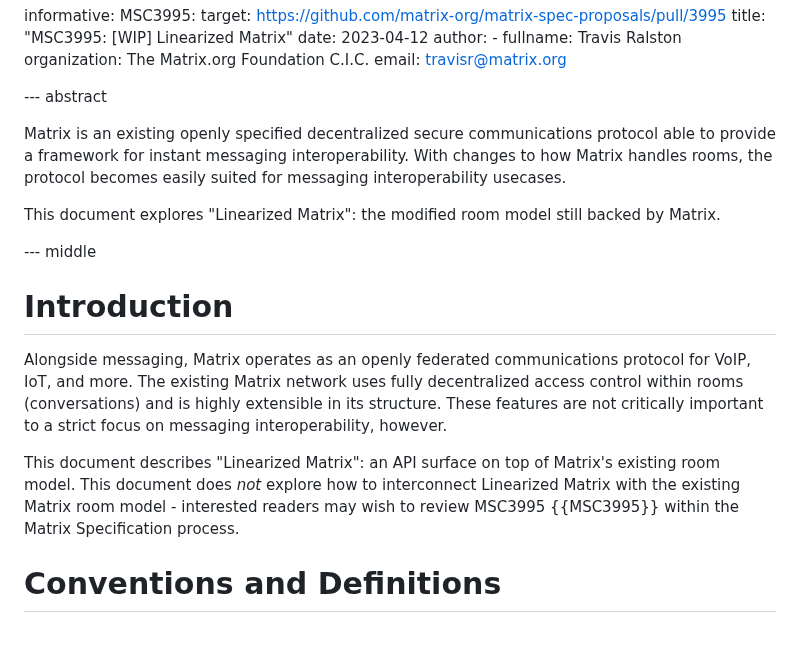
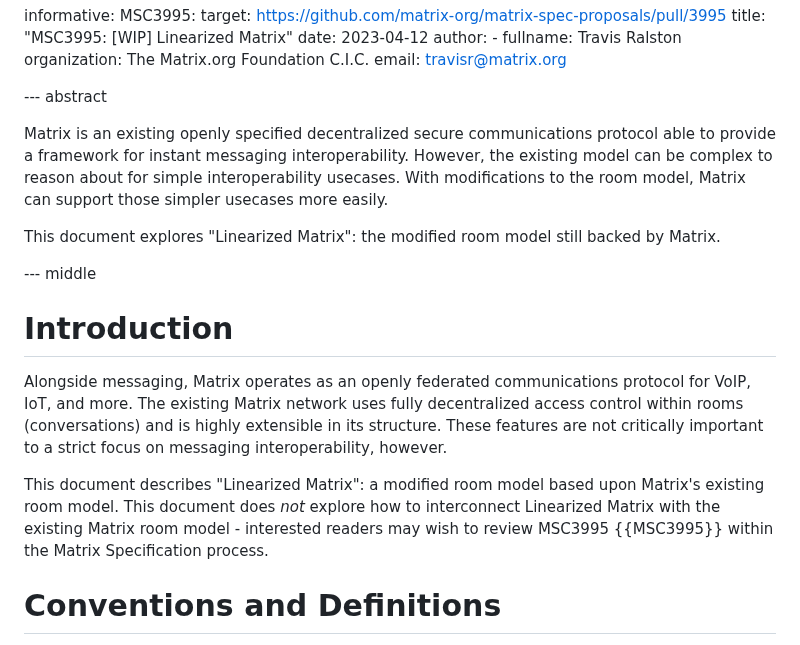
Before and after one commit to turt2live/ietf-mimi-linearized-matrix, a Markdown page: draft-ralston-mimi-linearized-matrix.md, the part around the change. Rendered like a GitHub page.

Commit message:
Update intro

```diff
--- a/draft-ralston-mimi-linearized-matrix.md
+++ b/draft-ralston-mimi-linearized-matrix.md
@@ -50,9 +50,10 @@ informative:
 --- abstract
 
 Matrix is an existing openly specified decentralized secure communications protocol
-able to provide a framework for instant messaging interoperability. With changes to
-how Matrix handles rooms, the protocol becomes easily suited for messaging interoperability
-usecases.
+able to provide a framework for instant messaging interoperability. However, the
+existing model can be complex to reason about for simple interoperability usecases.
+With modifications to the room model, Matrix can support those simpler usecases more
+easily.
 
 This document explores "Linearized Matrix": the modified room model still backed by
 Matrix.
@@ -66,10 +67,10 @@ VoIP, IoT, and more. The existing Matrix network uses fully decentralized access
 within rooms (conversations) and is highly extensible in its structure. These features
 are not critically important to a strict focus on messaging interoperability, however.
 
-This document describes "Linearized Matrix": an API surface on top of Matrix's existing
-room model. This document does *not* explore how to interconnect Linearized Matrix with
-the existing Matrix room model - interested readers may wish to review MSC3995 {{MSC3995}}
-within the Matrix Specification process.
+This document describes "Linearized Matrix": a modified room model based upon Matrix's
+existing room model. This document does *not* explore how to interconnect Linearized
+Matrix with the existing Matrix room model - interested readers may wish to review
+MSC3995 {{MSC3995}} within the Matrix Specification process.
 
 # Conventions and Definitions
 
```
